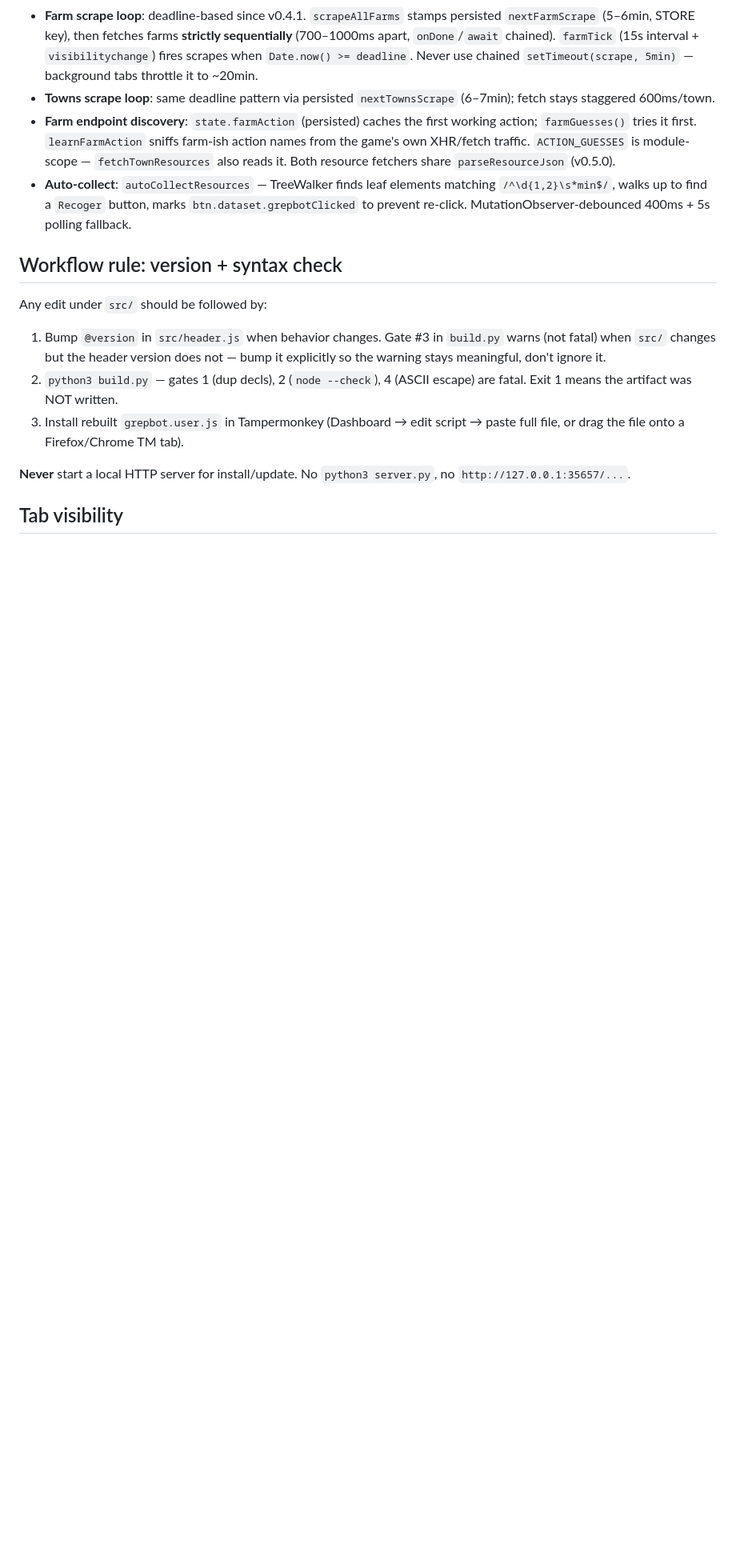
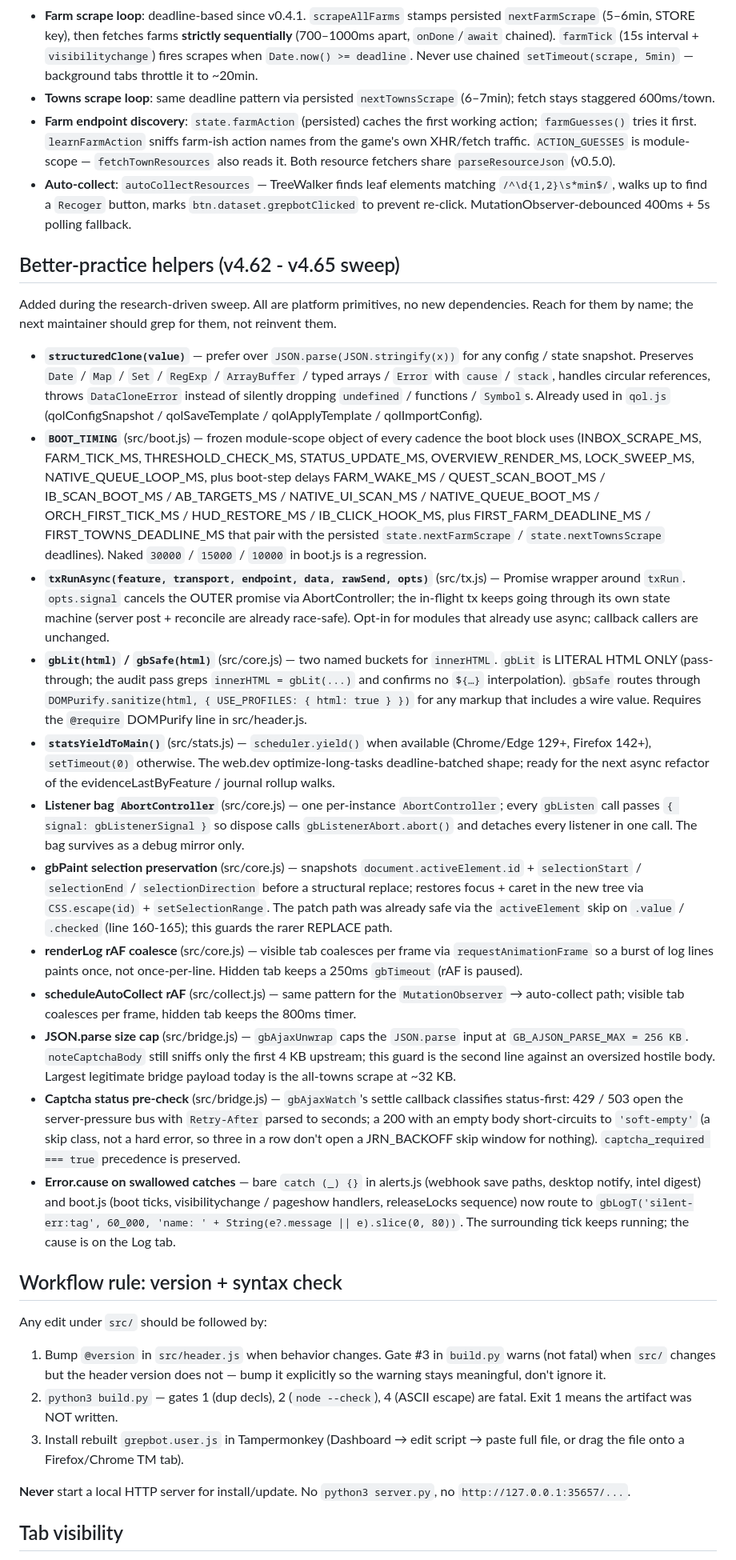
Before and after one commit to jcv99/grepbot, a Markdown page: CLAUDE.md, the part around the change. Shown at 80% size. Rendered like a GitHub page; blank space fills up the shorter version.

Commit message:
docs(CLAUDE): document the better-practice helpers added in 4.62-4.65
Lists every helper introduced during the research-driven sweep with the
canonical use case and the file it lives in, so the next maintainer reaches
for the named bucket (structuredClone, gbLit/gbSafe, BOOT_TIMING, txRunAsync,
statsYieldToMain, the listener-bag AbortController, the gbPaint selection
preservation, the renderLog / scheduleAutoCollect rAF coalescers, the
JSON.parse size cap, the captcha status pre-check, and the error.cause
tagging pattern). Anchors are also reverse-linkable from the slice commits
(71d87f9 hygiene, 409ed69 lifecycle, 7c8adcc render, 2fb631c security).

Pass 2 candidates (gbXhr allowlist, Firefox cloneInto audit, WeakMap
gbHookOrig, relay.js raw timer migration, boot.js hookSpaNav MO primary)
stay out of this pass; each needs an in-game Firefox smoke + a separate
plan.

Co-Authored-By: Claude <noreply@anthropic.com>

```diff
--- a/CLAUDE.md
+++ b/CLAUDE.md
@@ -428,6 +428,76 @@ Single-script loop pattern:
 - **Farm endpoint discovery**: `state.farmAction` (persisted) caches the first working action; `farmGuesses()` tries it first. `learnFarmAction` sniffs farm-ish action names from the game's own XHR/fetch traffic. `ACTION_GUESSES` is module-scope — `fetchTownResources` also reads it. Both resource fetchers share `parseResourceJson` (v0.5.0).
 - **Auto-collect**: `autoCollectResources` — TreeWalker finds leaf elements matching `/^\d{1,2}\s*min$/`, walks up to find a `Recoger` button, marks `btn.dataset.grepbotClicked` to prevent re-click. MutationObserver-debounced 400ms + 5s polling fallback.
 
+## Better-practice helpers (v4.62 - v4.65 sweep)
+
+Added during the research-driven sweep. All are platform primitives, no new
+dependencies. Reach for them by name; the next maintainer should grep for
+them, not reinvent them.
+
+- **`structuredClone(value)`** — prefer over `JSON.parse(JSON.stringify(x))`
+  for any config / state snapshot. Preserves `Date` / `Map` / `Set` /
+  `RegExp` / `ArrayBuffer` / typed arrays / `Error` with `cause` / `stack`,
+  handles circular references, throws `DataCloneError` instead of silently
+  dropping `undefined` / functions / `Symbol`s. Already used in `qol.js`
+  (qolConfigSnapshot / qolSaveTemplate / qolApplyTemplate / qolImportConfig).
+- **`BOOT_TIMING`** (src/boot.js) — frozen module-scope object of every
+  cadence the boot block uses (INBOX_SCRAPE_MS, FARM_TICK_MS, THRESHOLD_CHECK_MS,
+  STATUS_UPDATE_MS, OVERVIEW_RENDER_MS, LOCK_SWEEP_MS, NATIVE_QUEUE_LOOP_MS,
+  plus boot-step delays FARM_WAKE_MS / QUEST_SCAN_BOOT_MS / IB_SCAN_BOOT_MS /
+  AB_TARGETS_MS / NATIVE_UI_SCAN_MS / NATIVE_QUEUE_BOOT_MS /
+  ORCH_FIRST_TICK_MS / HUD_RESTORE_MS / IB_CLICK_HOOK_MS, plus
+  FIRST_FARM_DEADLINE_MS / FIRST_TOWNS_DEADLINE_MS that pair with the
+  persisted `state.nextFarmScrape` / `state.nextTownsScrape` deadlines).
+  Naked `30000` / `15000` / `10000` in boot.js is a regression.
+- **`txRunAsync(feature, transport, endpoint, data, rawSend, opts)`**
+  (src/tx.js) — Promise wrapper around `txRun`. `opts.signal` cancels the
+  OUTER promise via AbortController; the in-flight tx keeps going through
+  its own state machine (server post + reconcile are already race-safe).
+  Opt-in for modules that already use async; callback callers are unchanged.
+- **`gbLit(html)` / `gbSafe(html)`** (src/core.js) — two named buckets for
+  `innerHTML`. `gbLit` is LITERAL HTML ONLY (pass-through; the audit pass
+  greps `innerHTML = gbLit(...)` and confirms no `${…}` interpolation).
+  `gbSafe` routes through `DOMPurify.sanitize(html, { USE_PROFILES: { html: true } })`
+  for any markup that includes a wire value. Requires the `@require`
+  DOMPurify line in src/header.js.
+- **`statsYieldToMain()`** (src/stats.js) — `scheduler.yield()` when
+  available (Chrome/Edge 129+, Firefox 142+), `setTimeout(0)` otherwise.
+  The web.dev optimize-long-tasks deadline-batched shape; ready for the
+  next async refactor of the evidenceLastByFeature / journal rollup walks.
+- **Listener bag `AbortController`** (src/core.js) — one per-instance
+  `AbortController`; every `gbListen` call passes `{ signal: gbListenerSignal }`
+  so dispose calls `gbListenerAbort.abort()` and detaches every listener in
+  one call. The bag survives as a debug mirror only.
+- **gbPaint selection preservation** (src/core.js) — snapshots
+  `document.activeElement.id` + `selectionStart` / `selectionEnd` /
+  `selectionDirection` before a structural replace; restores focus + caret
+  in the new tree via `CSS.escape(id)` + `setSelectionRange`. The patch
+  path was already safe via the `activeElement` skip on `.value` /
+  `.checked` (line 160-165); this guards the rarer REPLACE path.
+- **renderLog rAF coalesce** (src/core.js) — visible tab coalesces per
+  frame via `requestAnimationFrame` so a burst of log lines paints once,
+  not once-per-line. Hidden tab keeps a 250ms `gbTimeout` (rAF is paused).
+- **scheduleAutoCollect rAF** (src/collect.js) — same pattern for the
+  `MutationObserver` → auto-collect path; visible tab coalesces per
+  frame, hidden tab keeps the 800ms timer.
+- **JSON.parse size cap** (src/bridge.js) — `gbAjaxUnwrap` caps the
+  `JSON.parse` input at `GB_AJSON_PARSE_MAX = 256 KB`. `noteCaptchaBody`
+  still sniffs only the first 4 KB upstream; this guard is the second
+  line against an oversized hostile body. Largest legitimate bridge
+  payload today is the all-towns scrape at ~32 KB.
+- **Captcha status pre-check** (src/bridge.js) — `gbAjaxWatch`'s settle
+  callback classifies status-first: 429 / 503 open the server-pressure
+  bus with `Retry-After` parsed to seconds; a 200 with an empty body
+  short-circuits to `'soft-empty'` (a skip class, not a hard error, so
+  three in a row don't open a JRN_BACKOFF skip window for nothing).
+  `captcha_required === true` precedence is preserved.
+- **Error.cause on swallowed catches** — bare `catch (_) {}` in
+  alerts.js (webhook save paths, desktop notify, intel digest) and
+  boot.js (boot ticks, visibilitychange / pageshow handlers,
+  releaseLocks sequence) now route to `gbLogT('silent-err:tag',
+  60_000, 'name: ' + String(e?.message || e).slice(0, 80))`. The
+  surrounding tick keeps running; the cause is on the Log tab.
+
 ## Workflow rule: version + syntax check
 
 Any edit under `src/` should be followed by:
```
